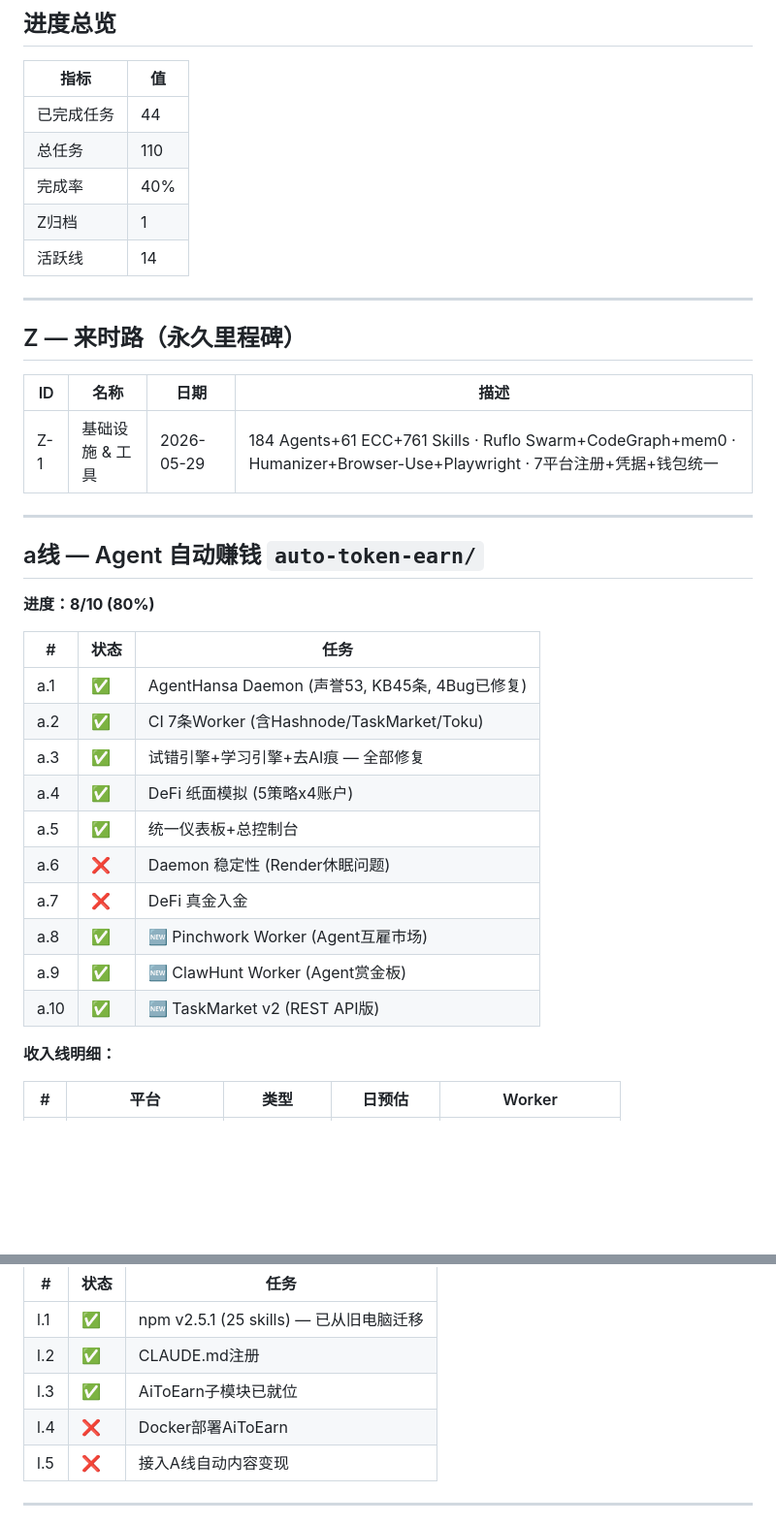
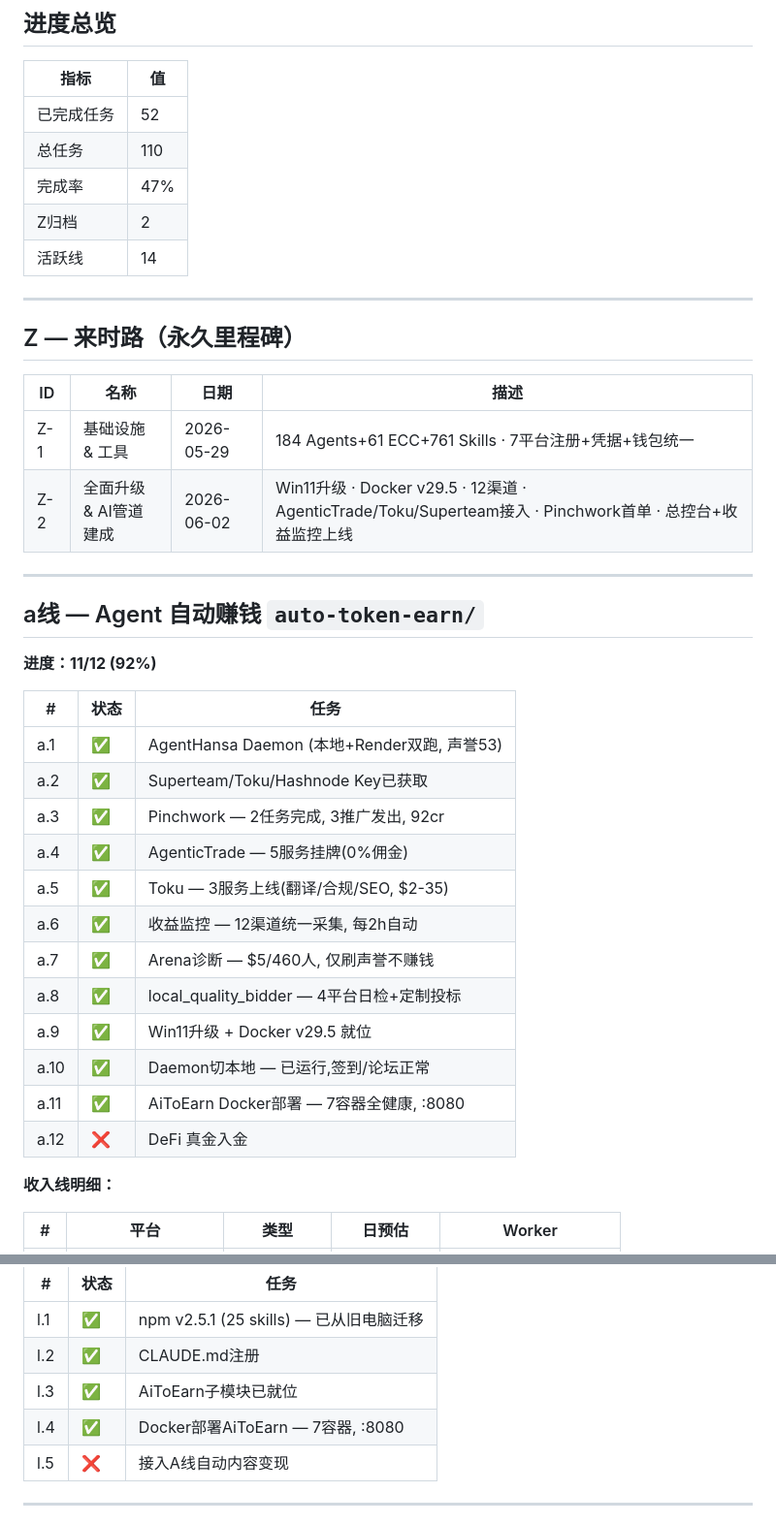
Before and after one commit to chenen900/auto-token-earn, a Markdown page: 总控制台.md, 2 parts joined by grey strips. Shown at 97% size. Rendered like a GitHub page; blank space fills up the shorter version.

Commit message:
chore: 总控制台同步 — A线11/12, Z-2归档, L线AiToEarn完成

```diff
--- a/总控制台.md
+++ b/总控制台.md
@@ -19,10 +19,10 @@
 
 | 指标 | 值 |
 |------|-----|
-| 已完成任务 | 44 |
+| 已完成任务 | 52 |
 | 总任务 | 110 |
-| 完成率 | 40% |
-| Z归档 | 1 |
+| 完成率 | 47% |
+| Z归档 | 2 |
 | 活跃线 | 14 |
 
 ---
@@ -31,25 +31,28 @@
 
 | ID | 名称 | 日期 | 描述 |
 |----|------|------|------|
-| Z-1 | 基础设施 & 工具 | 2026-05-29 | 184 Agents+61 ECC+761 Skills · Ruflo Swarm+CodeGraph+mem0 · Humanizer+Browser-Use+Playwright · 7平台注册+凭据+钱包统一 |
+| Z-1 | 基础设施 & 工具 | 2026-05-29 | 184 Agents+61 ECC+761 Skills · 7平台注册+凭据+钱包统一 |
+| Z-2 | 全面升级 & AI管道建成 | 2026-06-02 | Win11升级 · Docker v29.5 · 12渠道 · AgenticTrade/Toku/Superteam接入 · Pinchwork首单 · 总控台+收益监控上线 |
 
 ---
 
 ## a线 — Agent 自动赚钱 `auto-token-earn/`
-**进度：8/10 (80%)**
+**进度：11/12 (92%)**
 
 | # | 状态 | 任务 |
 |---|------|------|
-| a.1 | ✅ | AgentHansa Daemon (声誉53, KB45条, 4Bug已修复) |
-| a.2 | ✅ | CI 7条Worker (含Hashnode/TaskMarket/Toku) |
-| a.3 | ✅ | 试错引擎+学习引擎+去AI痕 — 全部修复 |
-| a.4 | ✅ | DeFi 纸面模拟 (5策略x4账户) |
-| a.5 | ✅ | 统一仪表板+总控制台 |
-| a.6 | ❌ | Daemon 稳定性 (Render休眠问题) |
-| a.7 | ❌ | DeFi 真金入金 |
-| a.8 | ✅ | 🆕 Pinchwork Worker (Agent互雇市场) |
-| a.9 | ✅ | 🆕 ClawHunt Worker (Agent赏金板) |
-| a.10 | ✅ | 🆕 TaskMarket v2 (REST API版) |
+| a.1 | ✅ | AgentHansa Daemon (本地+Render双跑, 声誉53) |
+| a.2 | ✅ | Superteam/Toku/Hashnode Key已获取 |
+| a.3 | ✅ | Pinchwork — 2任务完成, 3推广发出, 92cr |
+| a.4 | ✅ | AgenticTrade — 5服务挂牌(0%佣金) |
+| a.5 | ✅ | Toku — 3服务上线(翻译/合规/SEO, $2-35) |
+| a.6 | ✅ | 收益监控 — 12渠道统一采集, 每2h自动 |
+| a.7 | ✅ | Arena诊断 — $5/460人, 仅刷声誉不赚钱 |
+| a.8 | ✅ | local_quality_bidder — 4平台日检+定制投标 |
+| a.9 | ✅ | Win11升级 + Docker v29.5 就位 |
+| a.10 | ✅ | Daemon切本地 — 已运行,签到/论坛正常 |
+| a.11 | ✅ | AiToEarn Docker部署 — 7容器全健康, :8080 |
+| a.12 | ❌ | DeFi 真金入金 |
 
 **收入线明细：**
 
@@ -219,7 +222,7 @@
 | l.1 | ✅ | npm v2.5.1 (25 skills) — 已从旧电脑迁移 |
 | l.2 | ✅ | CLAUDE.md注册 |
 | l.3 | ✅ | AiToEarn子模块已就位 |
-| l.4 | ❌ | Docker部署AiToEarn |
+| l.4 | ✅ | Docker部署AiToEarn — 7容器, :8080 |
 | l.5 | ❌ | 接入A线自动内容变现 |
 
 ---
```
